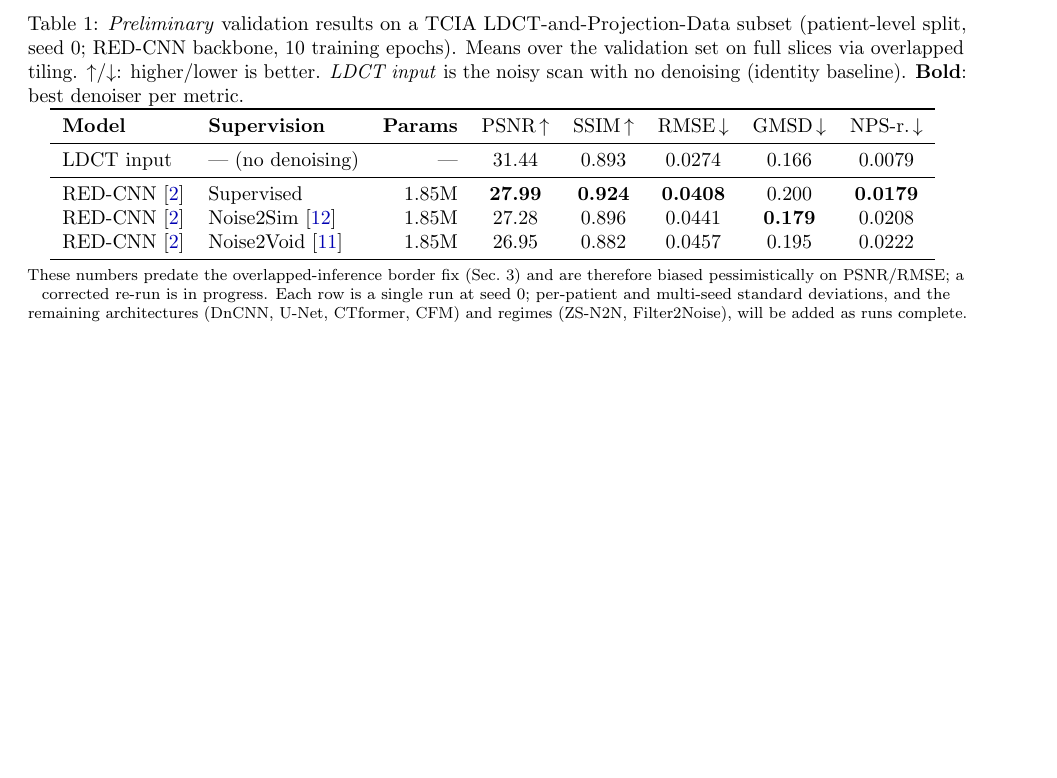
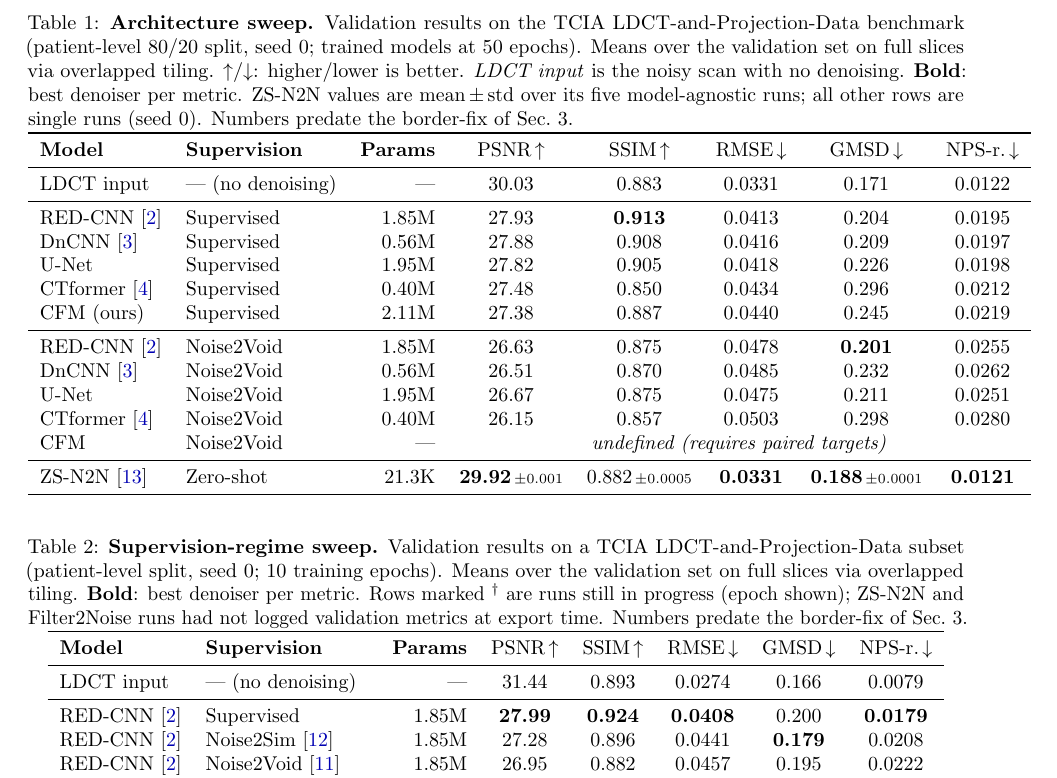
Before and after one commit to tsereda/CTDenoiser, a LaTeX paper (paper/meeting_draft.tex): part of page 3 of 3 before the commit and part of page 3 of 4 after it, cut so that both start at the same text, the shorter picture padded with empty space. Compiled offline with pdfLaTeX.

Commit message:
Add both sweeps to meeting draft (architecture + supervision-regime)
Restore the architecture sweep (five backbones x supervised/N2V plus
ZS-N2N) as Table 1, and keep the supervision-regime sweep as Table 2 with
in-progress DnCNN rows flagged by epoch. Both tables note they predate the
overlapped-inference border fix.

Co-Authored-By: Claude Opus 4.8 <noreply@anthropic.com>
Claude-Session: https://claude.ai/code/session_011FGW2vKcgoyLHNYvHVzDxn

```diff
--- a/paper/meeting_draft.tex
+++ b/paper/meeting_draft.tex
@@ -142,12 +168,52 @@ margin on sides that touch the image edge; runs are being regenerated.
 \begin{table*}[t]
   \centering
-  \caption{\emph{Preliminary} validation results on a TCIA
+  \caption{\textbf{Architecture sweep.}  Validation results on the TCIA
+           LDCT-and-Projection-Data benchmark (patient-level $80/20$ split,
+           seed 0; trained models at 50 epochs).  Means over the validation
+           set on full slices via overlapped tiling.  $\uparrow$/$\downarrow$:
+           higher/lower is better.  \emph{LDCT input} is the noisy scan with
+           no denoising.  \textbf{Bold}: best denoiser per metric.  ZS-N2N
+           values are mean\,$\pm$\,std over its five model-agnostic runs; all
+           other rows are single runs (seed 0).  Numbers predate the
+           border-fix of Sec.~3.}
+  \label{tab:arch}
+  \begin{tabular}{llrccccc}
+    \toprule
+    \textbf{Model} & \textbf{Supervision} & \textbf{Params} &
+    PSNR\,$\uparrow$ & SSIM\,$\uparrow$ & RMSE\,$\downarrow$ &
+    GMSD\,$\downarrow$ & NPS-r.\,$\downarrow$ \\
+    \midrule
+    LDCT input & --- (no denoising) & --- & 30.03 & 0.883 & 0.0331 & 0.171 & 0.0122 \\
+    \midrule
+    RED-CNN~\cite{chen2017lowdose}   & Supervised & $1.85\mathrm{M}$ & 27.93 & \textbf{0.913} & 0.0413 & 0.204 & 0.0195 \\
+    DnCNN~\cite{zhang2017beyond}     & Supervised & $0.56\mathrm{M}$ & 27.88 & 0.908 & 0.0416 & 0.209 & 0.0197 \\
+    U-Net                            & Supervised & $1.95\mathrm{M}$ & 27.82 & 0.905 & 0.0418 & 0.226 & 0.0198 \\
+    CTformer~\cite{wang2022ctformer} & Supervised & $0.40\mathrm{M}$ & 27.48 & 0.850 & 0.0434 & 0.296 & 0.0212 \\
+    CFM (ours)                       & Supervised & $2.11\mathrm{M}$ & 27.38 & 0.887 & 0.0440 & 0.245 & 0.0219 \\
+    \midrule
+    RED-CNN~\cite{chen2017lowdose}   & Noise2Void & $1.85\mathrm{M}$ & 26.63 & 0.875 & 0.0478 & \textbf{0.201} & 0.0255 \\
+    DnCNN~\cite{zhang2017beyond}     & Noise2Void & $0.56\mathrm{M}$ & 26.51 & 0.870 & 0.0485 & 0.232 & 0.0262 \\
+    U-Net                            & Noise2Void & $1.95\mathrm{M}$ & 26.67 & 0.875 & 0.0475 & 0.211 & 0.0251 \\
+    CTformer~\cite{wang2022ctformer} & Noise2Void & $0.40\mathrm{M}$ & 26.15 & 0.857 & 0.0503 & 0.298 & 0.0280 \\
+    CFM                              & Noise2Void & --- & \multicolumn{5}{c}{\textit{undefined (requires paired targets)}} \\
+    \midrule
+    ZS-N2N~\cite{mansour2023zsn2n}   & Zero-shot & $21.3\mathrm{K}$ &
+      \textbf{29.92}{\scriptsize\,$\pm0.001$} & 0.882{\scriptsize\,$\pm0.0005$} &
+      \textbf{0.0331} & \textbf{0.188}{\scriptsize\,$\pm0.0001$} & \textbf{0.0121} \\
+    \bottomrule
+  \end{tabular}
+\end{table*}
+
+\begin{table*}[t]
+  \centering
+  \caption{\textbf{Supervision-regime sweep.}  Validation results on a TCIA
            LDCT-and-Projection-Data subset (patient-level split, seed 0;
-           RED-CNN backbone, 10 training epochs).  Means over the
-           validation set on full slices via overlapped tiling.
-           $\uparrow$/$\downarrow$: higher/lower is better.  \emph{LDCT
-           input} is the noisy scan with no denoising (identity baseline).
-           \textbf{Bold}: best denoiser per metric.}
+           $10$ training epochs).  Means over the validation set on full
+           slices via overlapped tiling.  \textbf{Bold}: best denoiser per
+           metric.  Rows marked $^{\dagger}$ are runs still in progress
+           (epoch shown); ZS-N2N and Filter2Noise runs had not logged
+           validation metrics at export time.  Numbers predate the
+           border-fix of Sec.~3.}
   \label{tab:results}
   \begin{tabular}{llrccccc}
     \toprule
@@ -160,3 +226,4 @@ margin on sides that touch the image edge; runs are being regenerated.
     RED-CNN~\cite{chen2017lowdose} & Supervised & $1.85\mathrm{M}$ & \textbf{27.99} & \textbf{0.924} & \textbf{0.0408} & 0.200 & \textbf{0.0179} \\
     RED-CNN~\cite{chen2017lowdose} & Noise2Sim~\cite{niu2020noise2sim} & $1.85\mathrm{M}$ & 27.28 & 0.896 & 0.0441 & \textbf{0.179} & 0.0208 \\
     RED-CNN~\cite{chen2017lowdose} & Noise2Void~\cite{krull2019noise2void} & $1.85\mathrm{M}$ & 26.95 & 0.882 & 0.0457 & 0.195 & 0.0222 \\
+    \midrule
@@ -163,10 +233,3 @@ margin on sides that touch the image edge; runs are being regenerated.
     \bottomrule
   \end{tabular}
-  \smallskip\\
-  \footnotesize{These numbers predate the overlapped-inference border fix
-  (Sec.~3) and are therefore biased pessimistically on PSNR/RMSE; a
-  corrected re-run is in progress.  Each row is a single run at seed 0;
-  per-patient and multi-seed standard deviations, and the remaining
-  architectures (DnCNN, U-Net, CTformer, CFM) and regimes (ZS-N2N,
-  Filter2Noise), will be added as runs complete.}
 \end{table*}
```
Also changed, not shown: paper/meeting_draft.tex (54 more changed lines).
